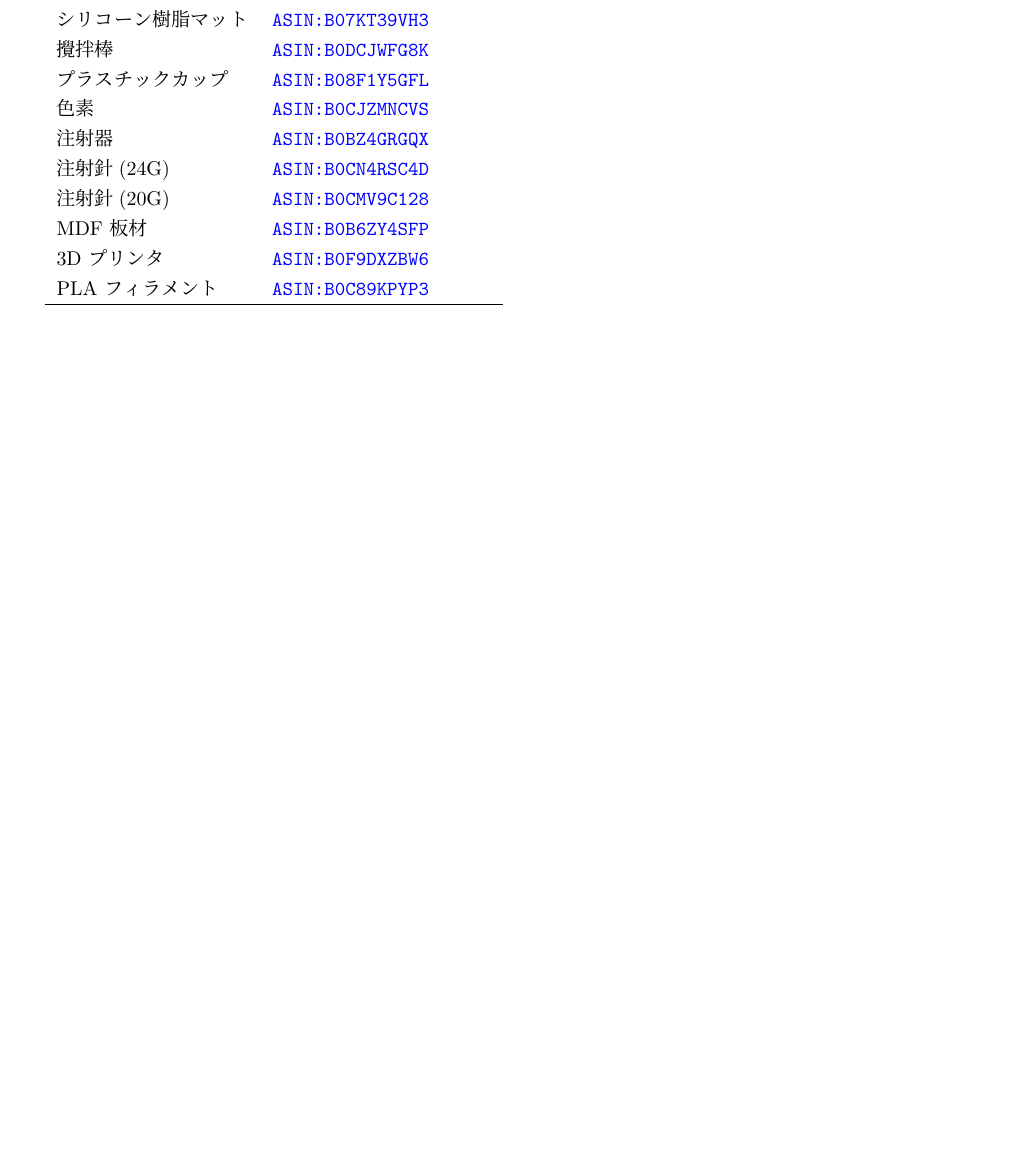
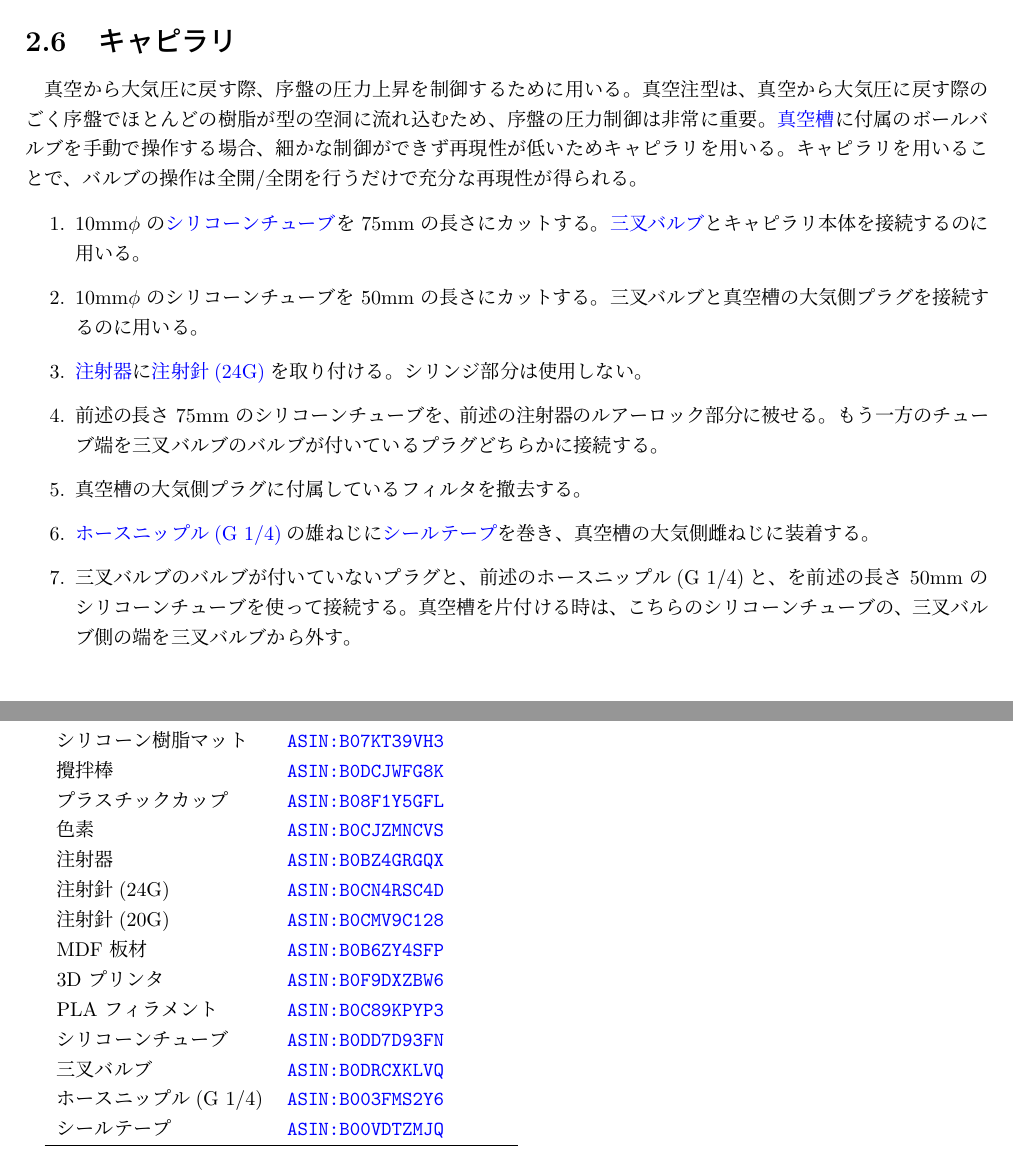
Before and after one commit to kbinani/how-to-make-angel-ring-1, a LaTeX document (main.tex): part of page 7 of 7 before the commit and two parts of pages 6 and 7 of 7 after it, the two joined at a grey line, cut at the place of the change, the shorter picture padded with empty space. Compiled offline with upLaTeX and dvipdfmx.

Commit message:
feat: 「キャピラリ」の section を追加

```diff
--- a/main.tex
+++ b/main.tex
@@ -183,6 +183,22 @@
 \section{押さえ板}\label{label:mold_shell}
 厚さ 12mm の \chklink{label:mdf}{MDF 板材}を 123mm $ \times $ 112mm にカットする。\chklink{label:mold}{型} 1 個あたり 2 枚用意する。
 
+\section{キャピラリ}\label{label:mold_capillary}
+真空から大気圧に戻す際、序盤の圧力上昇を制御するために用いる。
+真空注型は、真空から大気圧に戻す際のごく序盤でほとんどの樹脂が型の空洞に流れ込むため、序盤の圧力制御は非常に重要。
+\chklink{label:vacuum_chamber}{真空槽}に付属のボールバルブを手動で操作する場合、細かな制御ができず再現性が低いためキャピラリを用いる。
+キャピラリを用いることで、バルブの操作は全開/全閉を行うだけで充分な再現性が得られる。
+
+\begin{enumerate}
+	\item 10mm$ \phi $ の\chklink{label:10mmtube}{シリコーンチューブ}を 75mm の長さにカットする。\chklink{label:valve}{三叉バルブ}とキャピラリ本体を接続するのに用いる。
+	\item 10mm$ \phi $ のシリコーンチューブを 50mm の長さにカットする。三叉バルブと真空槽の大気側プラグを接続するのに用いる。
+	\item \chklink{label:syringe}{注射器}に\chklink{label:syringe_needle_red}{注射針(24G)}を取り付ける。シリンジ部分は使用しない。
+	\item 前述の長さ 75mm のシリコーンチューブを、前述の注射器のルアーロック部分に被せる。もう一方のチューブ端を三叉バルブのバルブが付いているプラグどちらかに接続する。
+	\item 真空槽の大気側プラグに付属しているフィルタを撤去する。
+	\item \chklink{label:hose_nipple9mm}{ホースニップル(G 1/4)}の雄ねじに\chklink{label:seal_tape}{シールテープ}を巻き、真空槽の大気側雌ねじに装着する。
+	\item 三叉バルブのバルブが付いていないプラグと、前述のホースニップル(G 1/4)と、を前述の長さ 50mm のシリコーンチューブを使って接続する。真空槽を片付ける時は、こちらのシリコーンチューブの、三叉バルブ側の端を三叉バルブから外す。
+\end{enumerate}
+
 \chapter{調達}
 \begin{tabular}{lll} \hline
 	品名 & IDなど & 備考 \\ \hline
@@ -201,6 +217,10 @@
 	MDF 板材\label{label:mdf} & \asin{B0B6ZY4SFP} & \\
 	3D プリンタ\label{label:3dprinter} & \asin{B0F9DXZBW6} & \\
 	PLA フィラメント\label{label:pla} & \asin{B0C89KPYP3} & \\
+	シリコーンチューブ\label{label:10mmtube} & \asin{B0DD7D93FN} & \\
+	三叉バルブ\label{label:valve} & \asin{B0DRCXKLVQ} & \\
+	ホースニップル(G 1/4)\label{label:hose_nipple9mm} & \asin{B003FMS2Y6} & \\
+	シールテープ\label{label:seal_tape} & \asin{B00VDTZMJQ} & \\
 	\hline
 \end{tabular}
 
```
